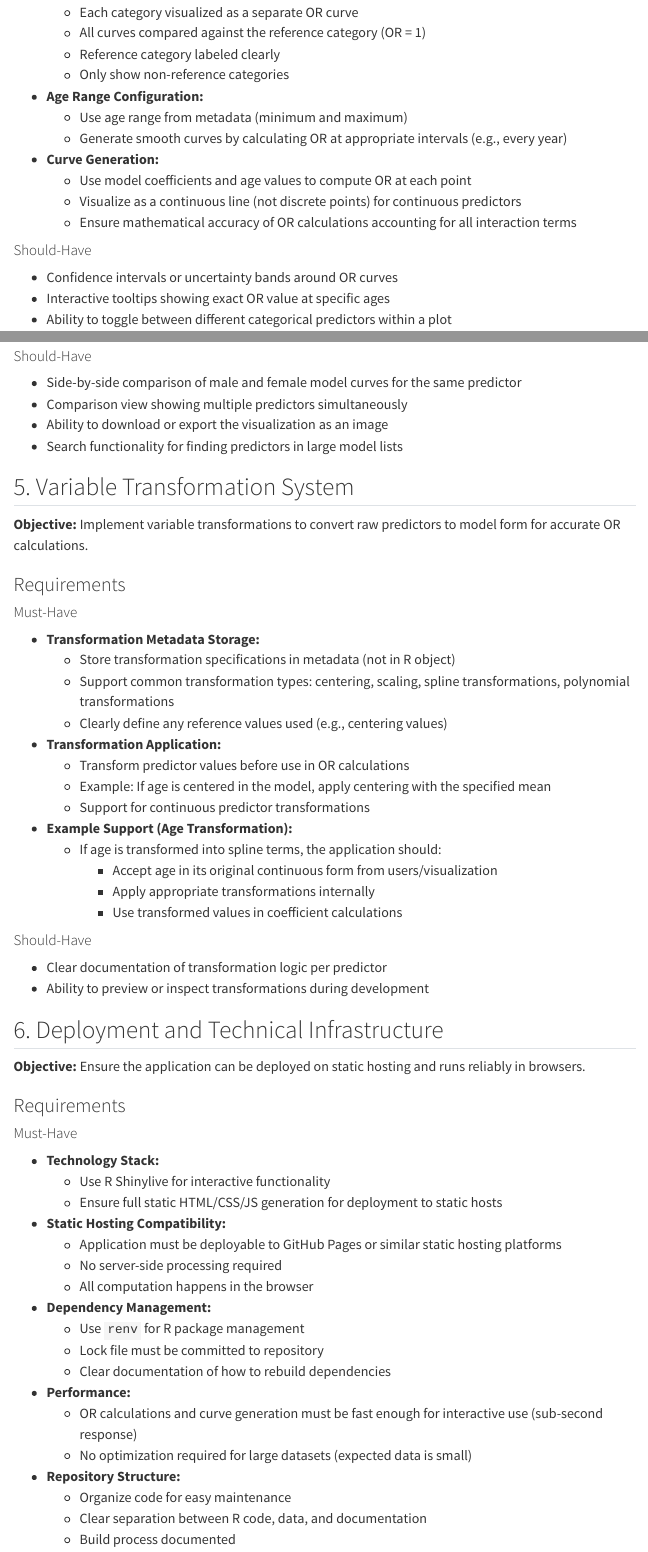
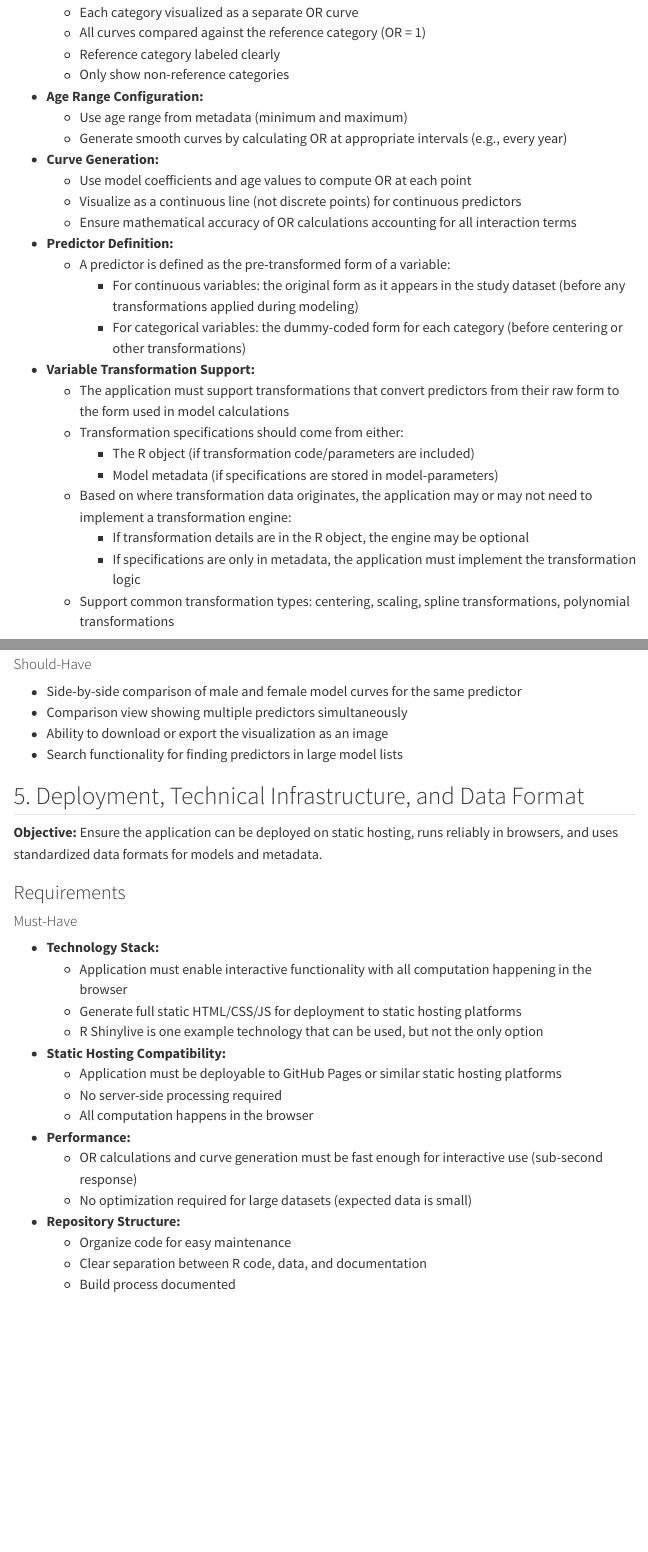
Before and after one commit to Big-Life-Lab/algorithm-viewer, a Quarto document (docs/requirements.qmd): the page in a window 1100 px wide, from 2350 px down, and a second part further down, joined at a grey line. Rendered offline with R 4.5, knitr and Pandoc in place of Quarto, with nearby package versions; menus at the side of the page are left out.

Commit message:
Apply PR review feedback to requirements document
- Integrate variable transformation specifications into Odds Ratio Curves section
- Clarify predictor definitions (pre-transformed form)
- Make transformation data sources flexible (R object or model-parameters)
- Combine Deployment/Infrastructure with Data Format requirements
- Clarify R Shinylive as an example technology, not a requirement
- Remove Dependency Management subsection
- Consolidate model-parameters repository integration into its own section
- Renumber sections accordingly

Amp-Thread-ID: https://ampcode.com/threads/T-26e4bd79-1b1d-49e8-b11c-1eae241aa699
Co-authored-by: Amp <amp@ampcode.com>

```diff
--- a/docs/requirements.qmd
+++ b/docs/requirements.qmd
@@ -132,11 +132,33 @@ ratios change across age for selected predictors.
     (e.g., every year)
 
 - **Curve Generation:**
-  - Use model coefficients and age values to compute OR at each point
-  - Visualize as a continuous line (not discrete points) for
-    continuous predictors
-  - Ensure mathematical accuracy of OR calculations accounting for all
-    interaction terms
+   - Use model coefficients and age values to compute OR at each point
+   - Visualize as a continuous line (not discrete points) for
+     continuous predictors
+   - Ensure mathematical accuracy of OR calculations accounting for all
+     interaction terms
+
+- **Predictor Definition:**
+   - A predictor is defined as the pre-transformed form of a variable:
+     - For continuous variables: the original form as it appears in the
+       study dataset (before any transformations applied during modeling)
+     - For categorical variables: the dummy-coded form for each category
+       (before centering or other transformations)
+
+- **Variable Transformation Support:**
+   - The application must support transformations that convert predictors
+     from their raw form to the form used in model calculations
+   - Transformation specifications should come from either:
+     - The R object (if transformation code/parameters are included)
+     - Model metadata (if specifications are stored in model-parameters)
+   - Based on where transformation data originates, the application may
+     or may not need to implement a transformation engine:
+     - If transformation details are in the R object, the engine may be
+       optional
+     - If specifications are only in metadata, the application must
+       implement the transformation logic
+   - Support common transformation types: centering, scaling, spline
+     transformations, polynomial transformations
 
 #### Should-Have
 
@@ -189,70 +211,47 @@ predictor effects across ages.
 - Ability to download or export the visualization as an image
 - Search functionality for finding predictors in large model lists
 
-## 5. Variable Transformation System
+## 5. Deployment, Technical Infrastructure, and Data Format
 
-**Objective:** Implement variable transformations to convert raw
-predictors to model form for accurate OR calculations.
-
-### Requirements
-
-#### Must-Have
-
-- **Transformation Metadata Storage:**
-  - Store transformation specifications in metadata (not in R object)
-  - Support common transformation types: centering, scaling, spline
-    transformations, polynomial transformations
-  - Clearly define any reference values used (e.g., centering values)
-
-- **Transformation Application:**
-  - Transform predictor values before use in OR calculations
-  - Example: If age is centered in the model, apply centering with the
-    specified mean
-  - Support for continuous predictor transformations
-
-- **Example Support (Age Transformation):**
-  - If age is transformed into spline terms, the application should:
-    - Accept age in its original continuous form from users/visualization
-    - Apply appropriate transformations internally
-    - Use transformed values in coefficient calculations
-
-#### Should-Have
-
-- Clear documentation of transformation logic per predictor
-- Ability to preview or inspect transformations during development
-
-## 6. Deployment and Technical Infrastructure
-
-**Objective:** Ensure the application can be deployed on static hosting
-and runs reliably in browsers.
+**Objective:** Ensure the application can be deployed on static hosting,
+runs reliably in browsers, and uses standardized data formats for models
+and metadata.
 
 ### Requirements
 
 #### Must-Have
 
 - **Technology Stack:**
-  - Use R Shinylive for interactive functionality
-  - Ensure full static HTML/CSS/JS generation for deployment to static
-    hosts
+   - Application must enable interactive functionality with all
+     computation happening in the browser
+   - Generate full static HTML/CSS/JS for deployment to static hosting
+     platforms
+   - R Shinylive is one example technology that can be used, but not the
+     only option
 
 - **Static Hosting Compatibility:**
-  - Application must be deployable to GitHub Pages or similar static
-    hosting platforms
-  - No server-side processing required
-  - All computation happens in the browser
-
-- **Dependency Management:**
-  - Use `renv` for R package management
-  - Lock file must be committed to repository
-  - Clear documentation of how to rebuild dependencies
+   - Application must be deployable to GitHub Pages or similar static
+     hosting platforms
+   - No server-side processing required
+   - All computation happens in the browser
 
 - **Performance:**
-  - OR calculations and curve generation must be fast enough for
-    interactive use (sub-second response)
-  - No optimization required for large datasets (expected data is
-    small)
+   - OR calculations and curve generation must be fast enough for
+     interactive use (sub-second response)
+   - No optimization required for large datasets (expected data is small)
 
 - **Repository Structure:**
-  - Organize code for easy maintenance
-  - Clear separation between R code, data, and documentation
-  - Build process documented
+   - Organize code for easy maintenance
+   - Clear separation between R code, data, and documentation
+   - Build process documented
+
+- **Model Coefficients Format:**
+   - Structured format (JSON, CSV, or R data object) containing:
+     - Predictor names (pre-transformed form)
+     - Main effect coefficients
+     - Interaction term coefficients (with clear labeling of both
+       variables)
+     - Model type identifier
+     - Sex/variant identifier
+
+- **Metadata Format:**
@@ -259,11 +263,15 @@ and runs reliably in browsers.
+   - Support import of HTNPoRT male and female model coefficients
+   - Load HTNPoRT-specific metadata (age ranges, categorical
+     references, etc.)
 
 #### Should-Have
 
 - Automated build process for generating static artifacts
 - Version pinning for all dependencies
 - Development setup documentation
+- Validation schema to ensure imported data meets requirements
+- Example datasets demonstrating expected format
+- Tooling to help analysts export models in correct format
 
-## 7. Data Format and Integration
+## 6. Data Integration with Model Parameters Repository
 
-**Objective:** Define standard formats for model coefficients and metadata
-used by the application.
@@ -280,13 +284,0 @@ used by the application.
-      variables)
-    - Model type identifier
-    - Sex/variant identifier
-
-- **Metadata Format:**
-  - Structured format containing all metadata elements defined in
-    Task 2
-  - Linked to model coefficients through model identifier
-
-- **Integration with HTNPoRT:**
-  - Support import of HTNPoRT male and female model coefficients
-  - Load HTNPoRT-specific metadata (age ranges, categorical
-    references, etc.)
@@ -292,0 +289 @@ used by the application.
+     model-parameters
@@ -297 +294,0 @@ used by the application.
-- Example datasets demonstrating expected format
@@ -299,5 +298,5 @@ used by the application.
 
-## 8. Integrated Tutorial and Documentation
+## 7. Integrated Tutorial and Documentation
 
 **Objective:** Help users understand what the application does and how to
 use it.
```
Also changed, not shown: docs/requirements.qmd (31 more changed lines).
